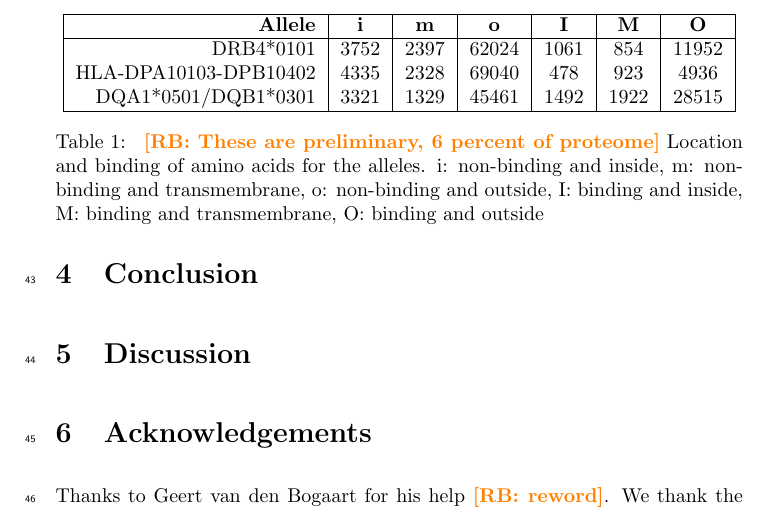
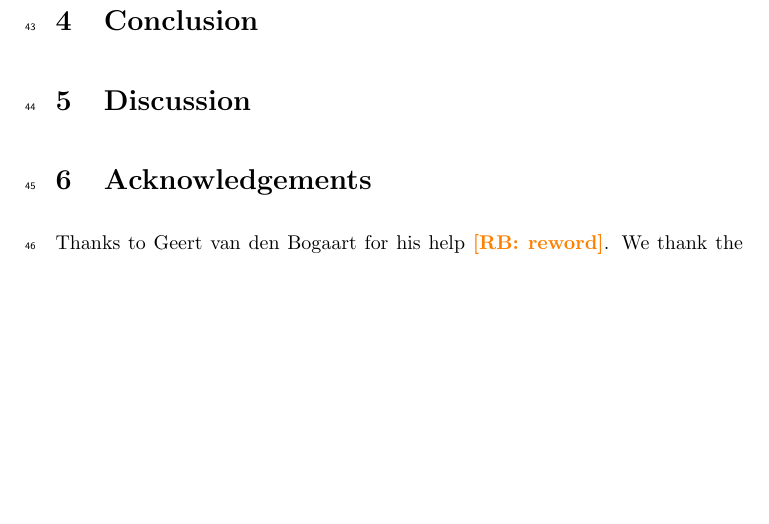
Before and after one commit to richelbilderbeek/bbbq_article, a LaTeX paper (article.tex): part of page 3 of 4 before the commit and part of page 3 of 3 after it, cut at the place of the change, the shorter picture padded with empty space. Compiled offline with pdfLaTeX; a missing bibliography style is replaced by a similar one.

Commit message:
Delete old handcrafted table

```diff
--- a/article.tex
+++ b/article.tex
@@ -152,30 +152,6 @@ of the current human population.
 \section{Results}
 %%%%%%%%%%%%%%%%%%%%%%%%%%%%%%%%%%%%%%%%%%%%%%%%%%%%%%%%%%%%%%%%%%%%%%%%%%%%%%%%%%%%%%
 
-\begin{table}
-\centering
-  \begin{tabular}{| r | c | c | c | c | c | c |}
-    \hline
-    \textbf{Allele}       & \textbf{i} & \textbf{m} & \textbf{o} & \textbf{I} & \textbf{M} & \textbf{O} \\
-    \hline
-    DRB4*0101             & 3752 & 2397 & 62024 & 1061 & 854  & 11952 \\
-    HLA-DPA10103-DPB10402 & 4335 & 2328 & 69040 & 478  & 923  & 4936 \\
-    DQA1*0501/DQB1*0301   & 3321 & 1329 & 45461 & 1492 & 1922 & 28515 \\
-    \hline
-  \end{tabular}
-  \caption{
-    \richel{These are preliminary, 6 percent of proteome}
-    Location and binding of amino acids for the alleles.
-    i: non-binding and inside,
-    m: non-binding and transmembrane,
-    o: non-binding and outside,
-    I: binding and inside,
-    M: binding and transmembrane,
-    O: binding and outside
-  }
-  \label{tab:results_old}
-\end{table}
-
 \input{table_imoimo.latex}
 % has label tab:results
 
```
